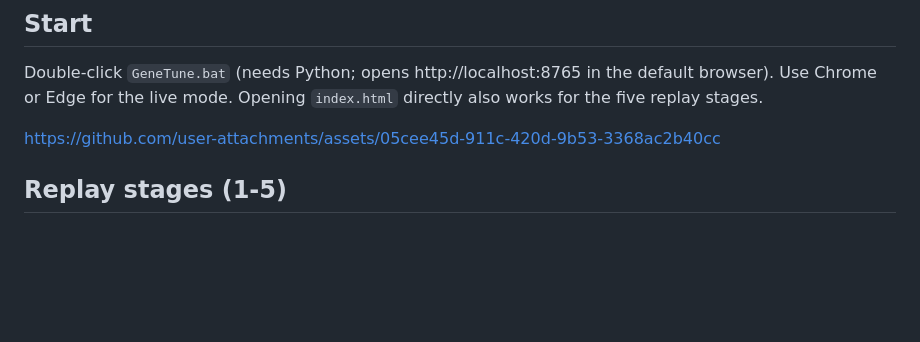
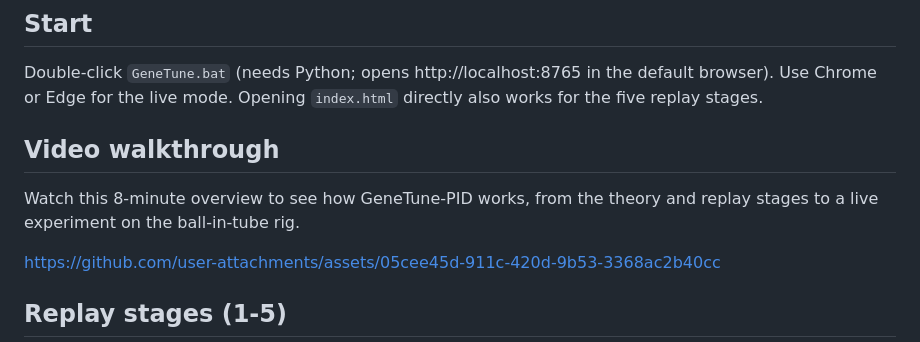
Before and after one commit to thalitanazare/GeneTune-PID, a Markdown page: README.md, the part around the change. Drawn GitHub-style; blank space fills up the shorter version.

Commit message:
Add video walkthrough section to README
Added a section for a video walkthrough of GeneTune-PID.

```diff
--- a/README.md
+++ b/README.md
@@ -9,6 +9,9 @@ Laboratory interface for teaching PID tuning and genetic algorithms on the ball-
 ## Start
 Double-click `GeneTune.bat` (needs Python; opens http://localhost:8765 in the default browser). Use Chrome or Edge for the live mode.
 Opening `index.html` directly also works for the five replay stages.
+
+## Video walkthrough
+Watch this 8-minute overview to see how GeneTune-PID works, from the theory and replay stages to a live experiment on the ball-in-tube rig.
 
 https://github.com/user-attachments/assets/05cee45d-911c-420d-9b53-3368ac2b40cc
 
```
